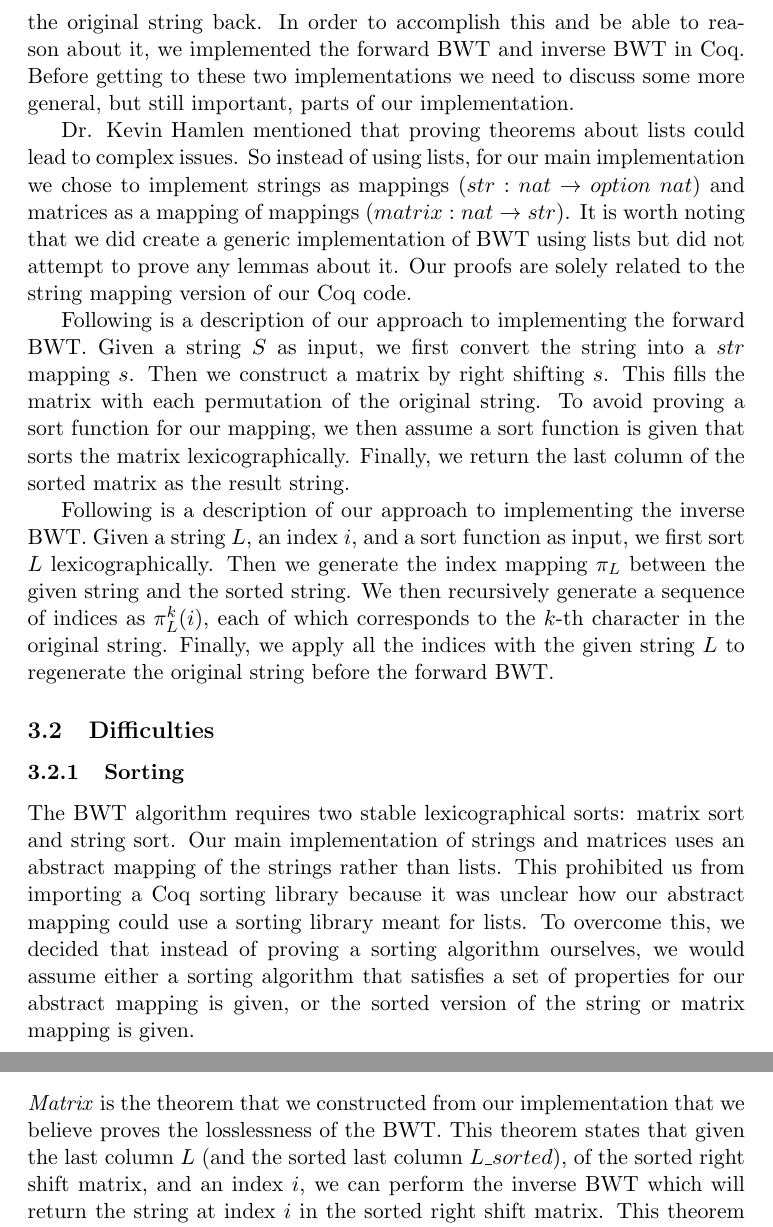
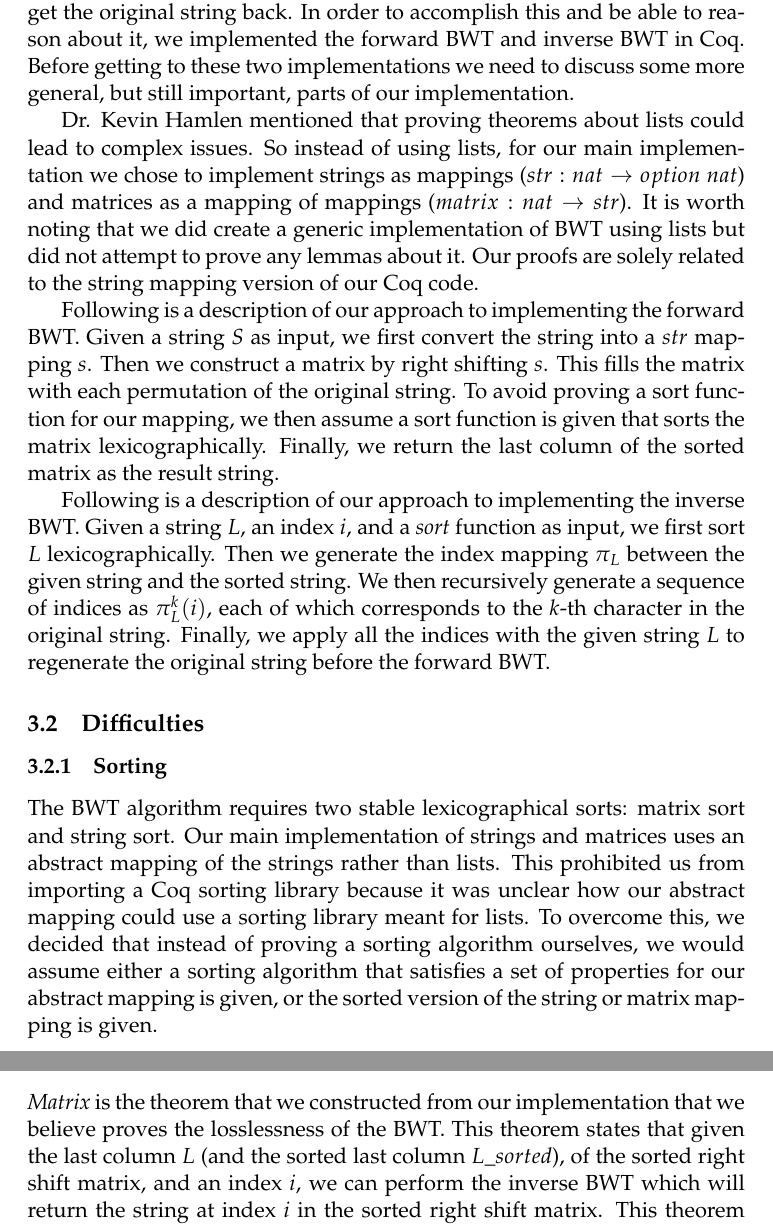
Before and after one commit to alanpadillachua/CS6301LBS, a LaTeX document (doc/report.tex): two parts of pages 2 and 4 of 6, joined at a grey line, cut so that both start at the same text. Compiled offline with pdfLaTeX.

Commit message:
Fixed format issue.

```diff
--- a/doc/report.tex
+++ b/doc/report.tex
@@ -1,6 +1,7 @@
 \documentclass[11pt,letterpaper,]{article}
 
-% AMS packages.
+\usepackage{mathpazo}
+\usepackage[T1]{fontenc}
 \usepackage{amsmath,amsthm,amsfonts,mathtools,amssymb}
 \usepackage{booktabs}
 \usepackage{cite}
@@ -10,7 +11,7 @@
 
 \newtheorem{theorem}{Theorem}
 
-\title{Verifying Burrows Wheeler Transformation In Coq}
+\title{Verifying Burrows Wheeler Transformation\\ In Coq}
 \author{Hanlin He, Sourav Dasgupta, Paul Parrot, Alan Padilla Chua}
 
 \begin{document}
@@ -67,11 +68,11 @@ lexicographically. Finally, we return the last column of the sorted matrix as
 the result string.
 
 Following is a description of our approach to implementing the inverse BWT.
-Given a string $L$, an index $i$, and a sort function as input, we first sort
-$L$ lexicographically. Then we generate the index mapping $\pi_L$ between the
-given string and the sorted string. We then recursively generate a sequence of
-indices as $\pi_L^k(i)$, each of which corresponds to the $k$-th character in
-the original string. Finally, we apply all the indices with the given string
+Given a string $L$, an index $i$, and a \emph{sort} function as input, we first
+sort $L$ lexicographically. Then we generate the index mapping $\pi_L$ between
+the given string and the sorted string. We then recursively generate a sequence
+of indices as $\pi_L^k(i)$, each of which corresponds to the $k$-th character
+in the original string. Finally, we apply all the indices with the given string
 $L$ to regenerate the original string before the forward BWT.
 
 \subsection{Difficulties}
```
Also changed, not shown: doc/report.pdf.
